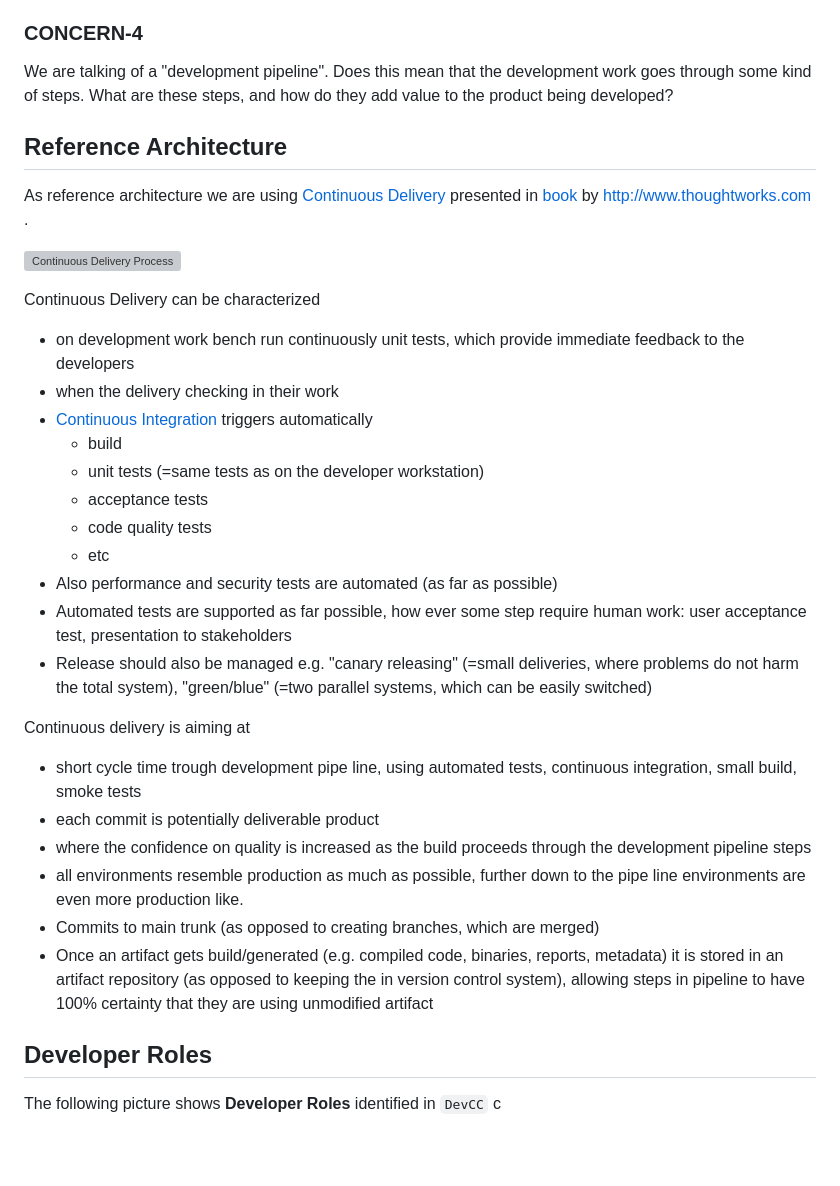
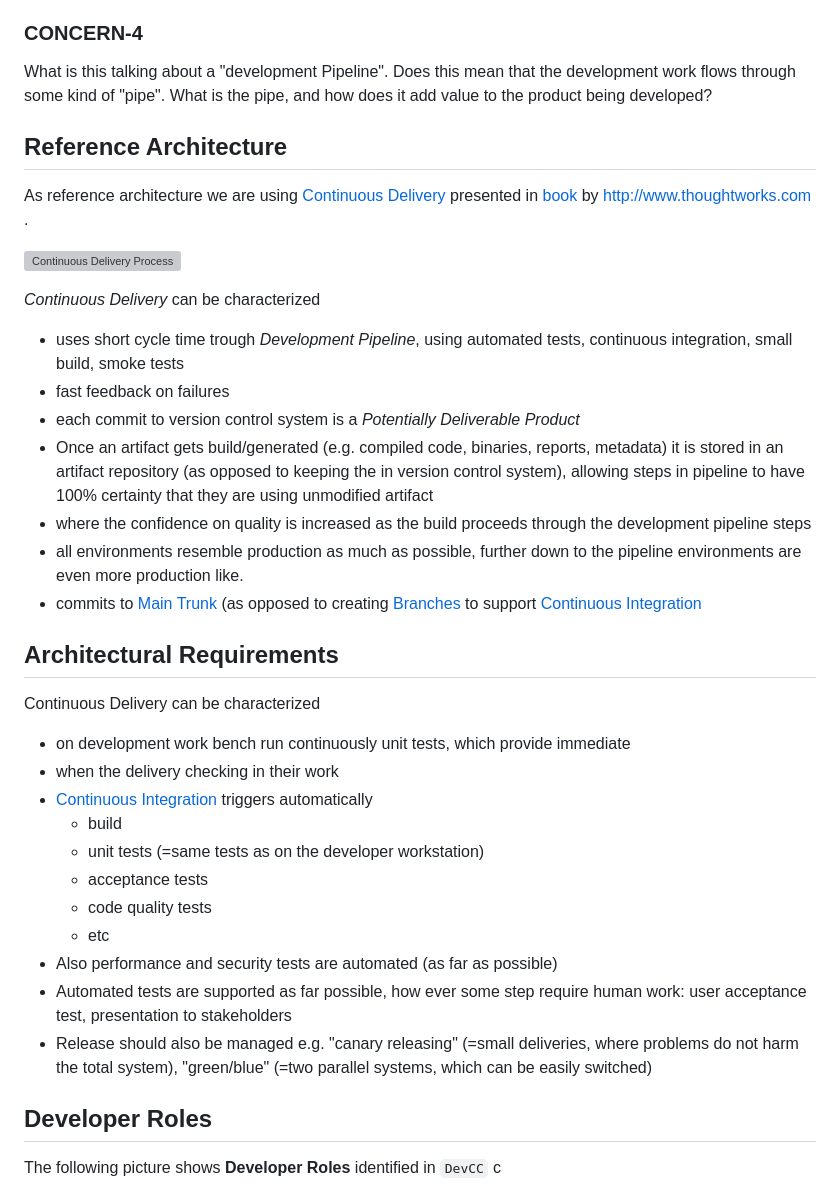
Before and after one commit to maijake/devcc, a Markdown page: 1-architecture/README.md, the part around the change printed below. GitHub-like rendering; blank space fills up the shorter version; grey boxes are pictures that could not be loaded.

```diff
--- a/1-architecture/README.md
+++ b/1-architecture/README.md
@@ -49,9 +49,9 @@ installing some tool?
 
 ### CONCERN-4
 
-We are talking of a "development pipeline". Does this mean that the
-development work goes through some kind of steps. What are these
-steps, and how do they add value to the product being developed?
+What is this talking about a "development Pipeline". Does this mean
+that the development work flows through some kind of "pipe". What is
+the pipe, and how does it add value to the product being developed?
 
 ## Reference Architecture
 
@@ -62,10 +62,35 @@ presented in [book](http://www.amazon.com/gp/product/0321601912) by
 
 ![Continuous Delivery Process](http://www.getchef.com/images/chart-continuous-delivery.png)
 
+*Continuous Delivery* can be characterized
+
+ * uses short cycle time trough *Development Pipeline*, using automated
+   tests, continuous integration, small build, smoke tests
+ * fast feedback on failures
+ * each commit to version control system is a *Potentially Deliverable
+   Product*
+ * Once an artifact gets build/generated (e.g. compiled code,
+   binaries, reports, metadata) it is stored in an artifact repository
+   (as opposed to keeping the in version control system), allowing
+   steps in pipeline to have 100% certainty that they are using
+   unmodified artifact
+ * where the confidence on quality is increased as the build proceeds
+   through the development pipeline steps
+ * all environments resemble production as much as possible, further
+   down to the pipeline environments are even more production like.
+ * commits to
+   [Main Trunk](http://en.wikipedia.org/wiki/Trunk_%28software%29) (as
+   opposed to creating
+   [Branches](http://en.wikipedia.org/wiki/Branching_%28revision_control%29)
+   to support
+   [Continuous Integration](http://en.wikipedia.org/wiki/Continuous_integration)
+
+## Architectural Requirements
+
 Continuous Delivery can be characterized
 
 * on development work bench run continuously unit tests, which provide
-  immediate feedback to the developers
+  immediate
 * when the delivery checking in their work
 *  [Continuous Integration](http://en.wikipedia.org/wiki/Continuous_integration) triggers automatically
    * build
@@ -80,21 +105,6 @@ Continuous Delivery can be characterized
 * Release should also be managed e.g. "canary releasing" (=small
   deliveries, where problems do not harm the total system),
   "green/blue" (=two parallel systems, which can be easily switched)
-
-Continuous delivery is aiming at
- * short cycle time trough development pipe line, using automated
-   tests, continuous integration, small build, smoke tests
- * each commit is potentially deliverable product
- * where the confidence on quality is increased as the build proceeds
-   through the development pipeline steps
- * all environments resemble production as much as possible, further
-   down to the pipe line environments are even more production like.
- * Commits  to main trunk (as opposed to creating branches, which are merged)
- * Once an artifact gets build/generated (e.g. compiled code,
-   binaries, reports, metadata) it is stored in an artifact repository
-   (as opposed to keeping the in version control system), allowing
-   steps in pipeline to have 100% certainty that they are using
-   unmodified artifact
 
 ## Developer Roles
 
```
Also changed, not shown: other parts of 1-architecture/README.md (+61 -19 lines), 1-architecture/logical-in-time.png (added), 1 other file.
